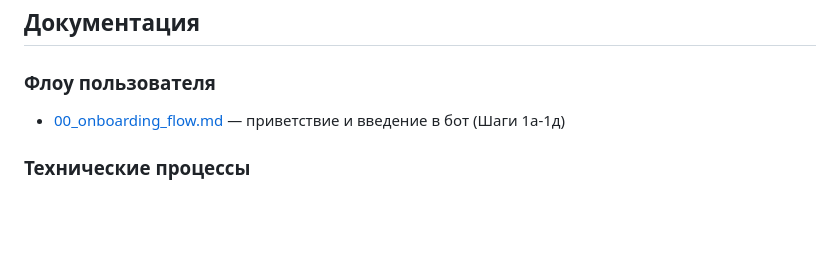
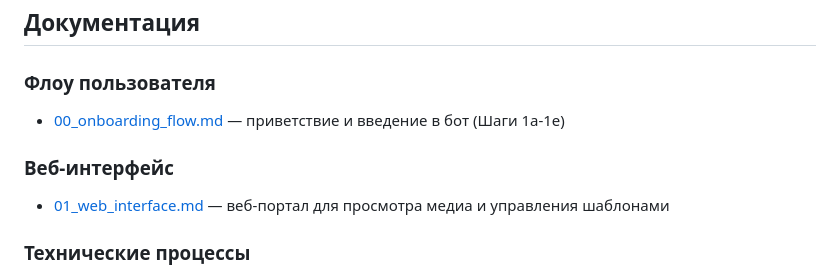
Before and after one commit to YakubovAT/zalivay_bot, a Markdown page: docs/README.md, the part around the change. GitHub-like rendering; blank space fills up the shorter version.

```diff
--- a/docs/README.md
+++ b/docs/README.md
@@ -36,7 +36,10 @@
 ## Документация
 
 ### Флоу пользователя
-- [00_onboarding_flow.md](./00_onboarding_flow.md) — приветствие и введение в бот (Шаги 1а-1д)
+- [00_onboarding_flow.md](./00_onboarding_flow.md) — приветствие и введение в бот (Шаги 1а-1е)
+
+### Веб-интерфейс
+- [01_web_interface.md](./01_web_interface.md) — веб-портал для просмотра медиа и управления шаблонами
 
 ### Технические процессы
 - [01_pinterest_workflow.md](./01_pinterest_workflow.md) — как работает Pinterest загрузка
```
Also changed, not shown: docs/01_web_interface.md (added, +119 -0 lines).
